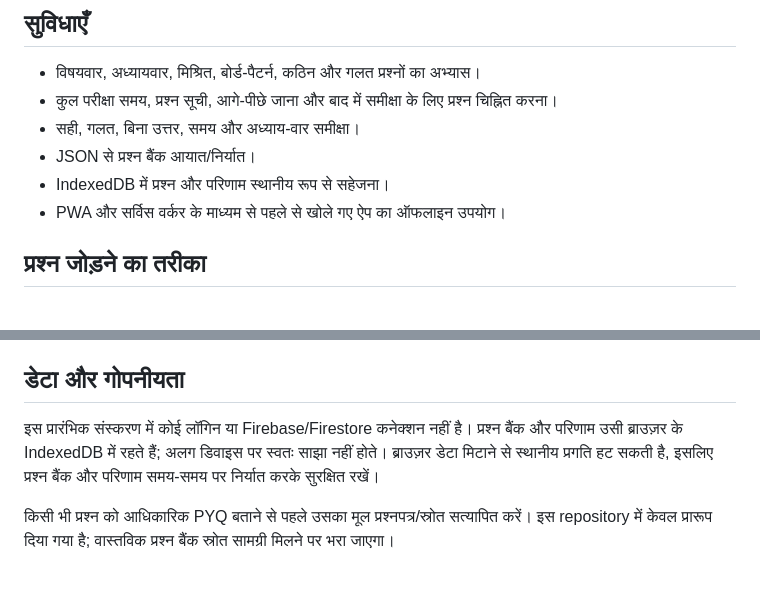
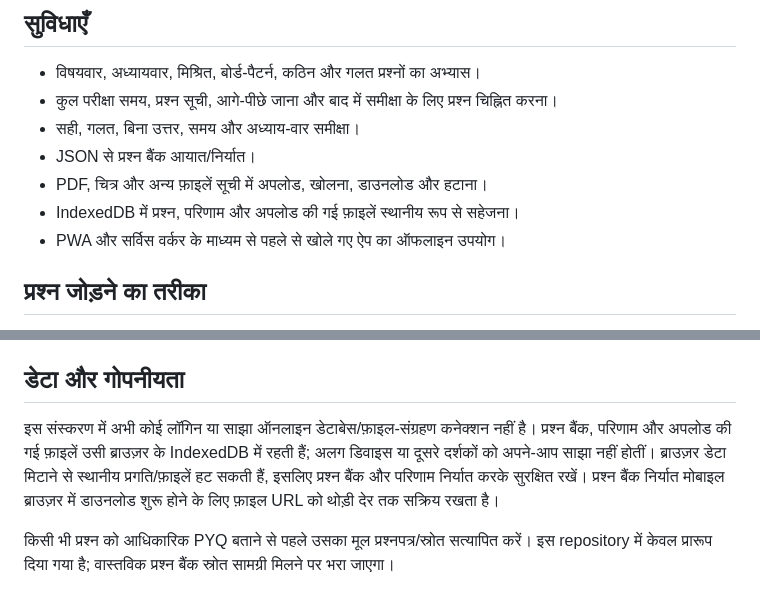
Before and after one commit to Prince00922638476/Board-exam-MCQs, a Markdown page: README.md, 2 parts joined by grey strips. Rendered like a GitHub page.

Commit message:
Document file library and local-only storage limitation

```diff
--- a/README.md
+++ b/README.md
@@ -7,7 +7,8 @@
 - कुल परीक्षा समय, प्रश्न सूची, आगे-पीछे जाना और बाद में समीक्षा के लिए प्रश्न चिह्नित करना।
 - सही, गलत, बिना उत्तर, समय और अध्याय-वार समीक्षा।
 - JSON से प्रश्न बैंक आयात/निर्यात।
-- IndexedDB में प्रश्न और परिणाम स्थानीय रूप से सहेजना।
+- PDF, चित्र और अन्य फ़ाइलें सूची में अपलोड, खोलना, डाउनलोड और हटाना।
+- IndexedDB में प्रश्न, परिणाम और अपलोड की गई फ़ाइलें स्थानीय रूप से सहेजना।
 - PWA और सर्विस वर्कर के माध्यम से पहले से खोले गए ऐप का ऑफलाइन उपयोग।
 
 ## प्रश्न जोड़ने का तरीका
@@ -25,6 +26,6 @@ Repository Settings → Pages → Build and deployment → Source में **Gi
 `https://Prince00922638476.github.io/Board-exam-MCQs/`
 
 ## डेटा और गोपनीयता
-इस प्रारंभिक संस्करण में कोई लॉगिन या Firebase/Firestore कनेक्शन नहीं है। प्रश्न बैंक और परिणाम उसी ब्राउज़र के IndexedDB में रहते हैं; अलग डिवाइस पर स्वतः साझा नहीं होते। ब्राउज़र डेटा मिटाने से स्थानीय प्रगति हट सकती है, इसलिए प्रश्न बैंक और परिणाम समय-समय पर निर्यात करके सुरक्षित रखें।
+इस संस्करण में अभी कोई लॉगिन या साझा ऑनलाइन डेटाबेस/फ़ाइल-संग्रहण कनेक्शन नहीं है। प्रश्न बैंक, परिणाम और अपलोड की गई फ़ाइलें उसी ब्राउज़र के IndexedDB में रहती हैं; अलग डिवाइस या दूसरे दर्शकों को अपने-आप साझा नहीं होतीं। ब्राउज़र डेटा मिटाने से स्थानीय प्रगति/फ़ाइलें हट सकती हैं, इसलिए प्रश्न बैंक और परिणाम निर्यात करके सुरक्षित रखें। प्रश्न बैंक निर्यात मोबाइल ब्राउज़र में डाउनलोड शुरू होने के लिए फ़ाइल URL को थोड़ी देर तक सक्रिय रखता है।
 
 किसी भी प्रश्न को आधिकारिक PYQ बताने से पहले उसका मूल प्रश्नपत्र/स्रोत सत्यापित करें। इस repository में केवल प्रारूप दिया गया है; वास्तविक प्रश्न बैंक स्रोत सामग्री मिलने पर भरा जाएगा।
```
